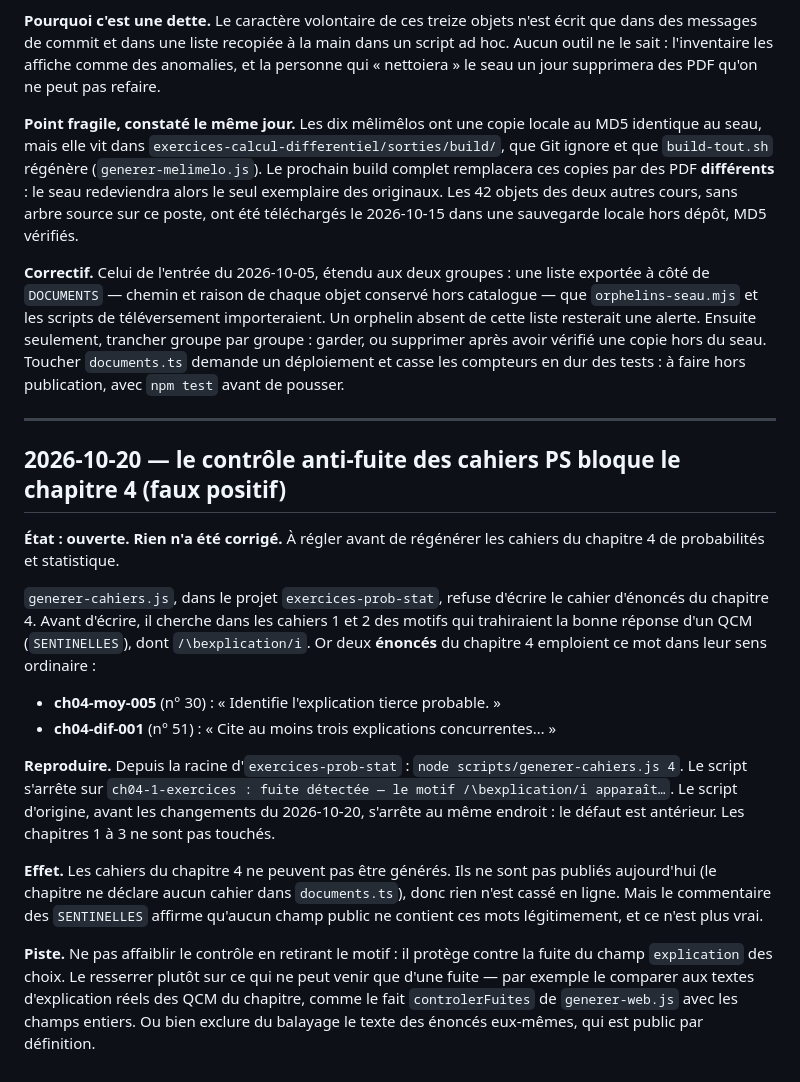
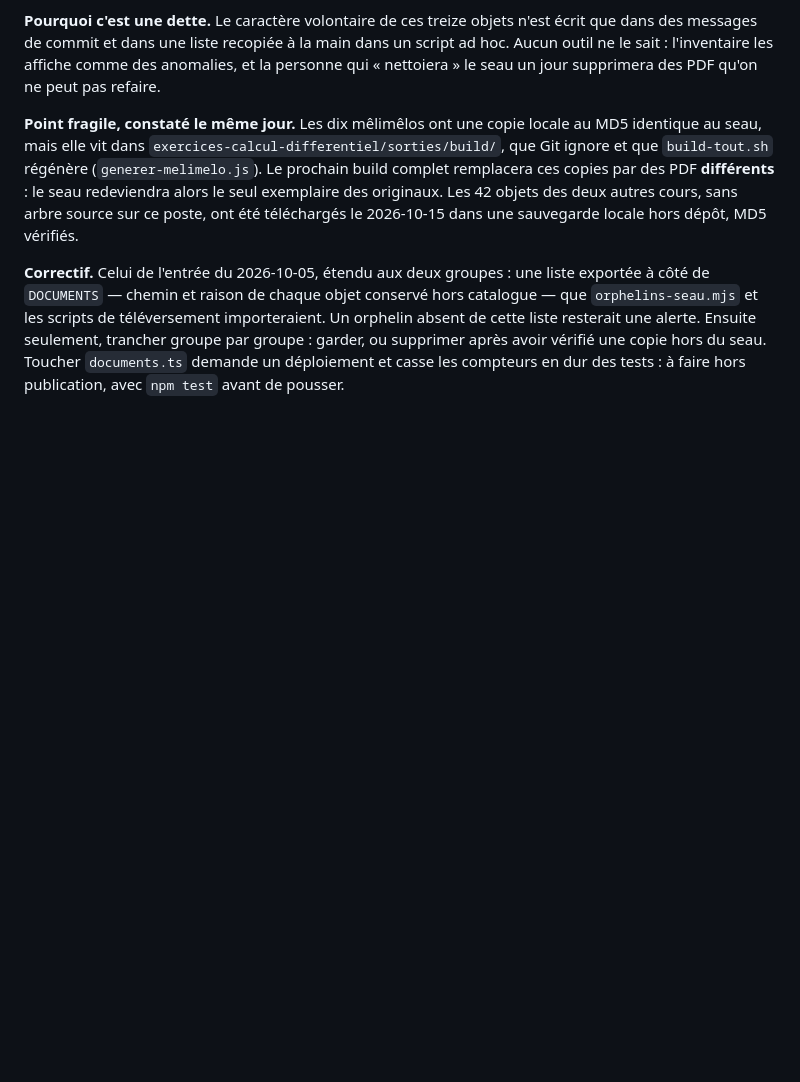
Before and after one commit to MathPratique/MathPratique.github.io, a Markdown page: DETTE-TECHNIQUE.md, the part around the change. Drawn GitHub-style; blank space fills up the shorter version.

Commit message:
Dette technique : faux positif anti-fuite du chapitre 4 réglé
L'entrée du 2026-10-20 (le motif « explication » bloquait la génération
des cahiers du chapitre 4 de prob-stat) est retirée : corrigé dans
exercices-prob-stat (commit 8577f38) avec la piste notée ici. Le contrôle
reste armé : motifs cherchés hors des textes publics, et comparaison au
texte même des explications de QCM, éprouvée par injection.

Co-Authored-By: Claude Opus 5.5 <noreply@anthropic.com>

```diff
--- a/DETTE-TECHNIQUE.md
+++ b/DETTE-TECHNIQUE.md
@@ -380,39 +380,3 @@ alerte. Ensuite seulement, trancher groupe par groupe : garder, ou supprimer
 après avoir vérifié une copie hors du seau. Toucher `documents.ts` demande un
 déploiement et casse les compteurs en dur des tests : à faire hors
 publication, avec `npm test` avant de pousser.
-
----
-
-## 2026-10-20 — le contrôle anti-fuite des cahiers PS bloque le chapitre 4 (faux positif)
-
-**État : ouverte. Rien n'a été corrigé.** À régler avant de régénérer les
-cahiers du chapitre 4 de probabilités et statistique.
-
-`generer-cahiers.js`, dans le projet `exercices-prob-stat`, refuse d'écrire le
-cahier d'énoncés du chapitre 4. Avant d'écrire, il cherche dans les cahiers 1
-et 2 des motifs qui trahiraient la bonne réponse d'un QCM (`SENTINELLES`), dont
-`/\bexplication/i`. Or deux **énoncés** du chapitre 4 emploient ce mot dans
-leur sens ordinaire :
-
-- **ch04-moy-005** (n° 30) : « Identifie l'explication tierce probable. »
-- **ch04-dif-001** (n° 51) : « Cite au moins trois explications
-  concurrentes… »
-
-**Reproduire.** Depuis la racine d'`exercices-prob-stat` :
-`node scripts/generer-cahiers.js 4`. Le script s'arrête sur
-`ch04-1-exercices : fuite détectée — le motif /\bexplication/i apparaît…`. Le
-script d'origine, avant les changements du 2026-10-20, s'arrête au même
-endroit : le défaut est antérieur. Les chapitres 1 à 3 ne sont pas touchés.
-
-**Effet.** Les cahiers du chapitre 4 ne peuvent pas être générés. Ils ne sont
-pas publiés aujourd'hui (le chapitre ne déclare aucun cahier dans
-`documents.ts`), donc rien n'est cassé en ligne. Mais le commentaire des
-`SENTINELLES` affirme qu'aucun champ public ne contient ces mots
-légitimement, et ce n'est plus vrai.
-
-**Piste.** Ne pas affaiblir le contrôle en retirant le motif : il protège
-contre la fuite du champ `explication` des choix. Le resserrer plutôt sur ce
-qui ne peut venir que d'une fuite — par exemple le comparer aux textes
-d'explication réels des QCM du chapitre, comme le fait `controlerFuites` de
-`generer-web.js` avec les champs entiers. Ou bien exclure du balayage le texte
-des énoncés eux-mêmes, qui est public par définition.
```
